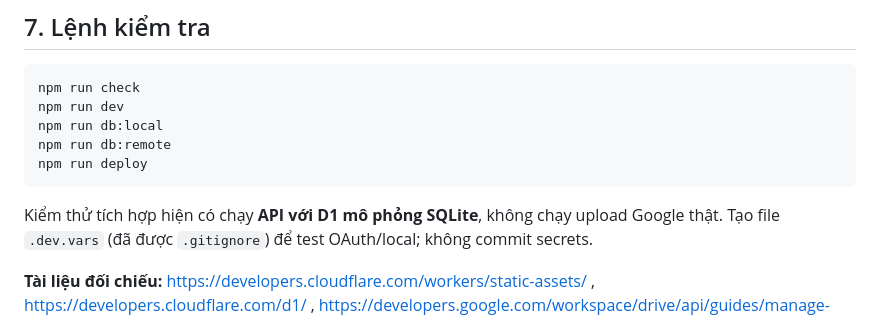
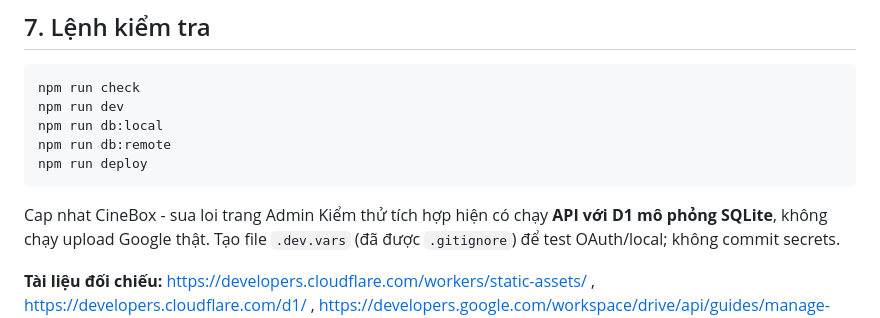
Before and after one commit to datktvx5/cinebox-phim, a Markdown page: README.md, the part around the change. Rendered like a GitHub page.

````diff
--- a/README.md
+++ b/README.md
@@ -110,7 +110,7 @@ npm run db:local
 npm run db:remote
 npm run deploy
 ```
-
+Cap nhat CineBox - sua loi trang Admin
 Kiểm thử tích hợp hiện có chạy **API với D1 mô phỏng SQLite**, không chạy upload Google thật. Tạo file `.dev.vars` (đã được `.gitignore`) để test OAuth/local; không commit secrets.
 
 **Tài liệu đối chiếu:** https://developers.cloudflare.com/workers/static-assets/ , https://developers.cloudflare.com/d1/ , https://developers.google.com/workspace/drive/api/guides/manage-uploads , https://adsterra.com/blog/how-banner-ads-make-money/ .
````
